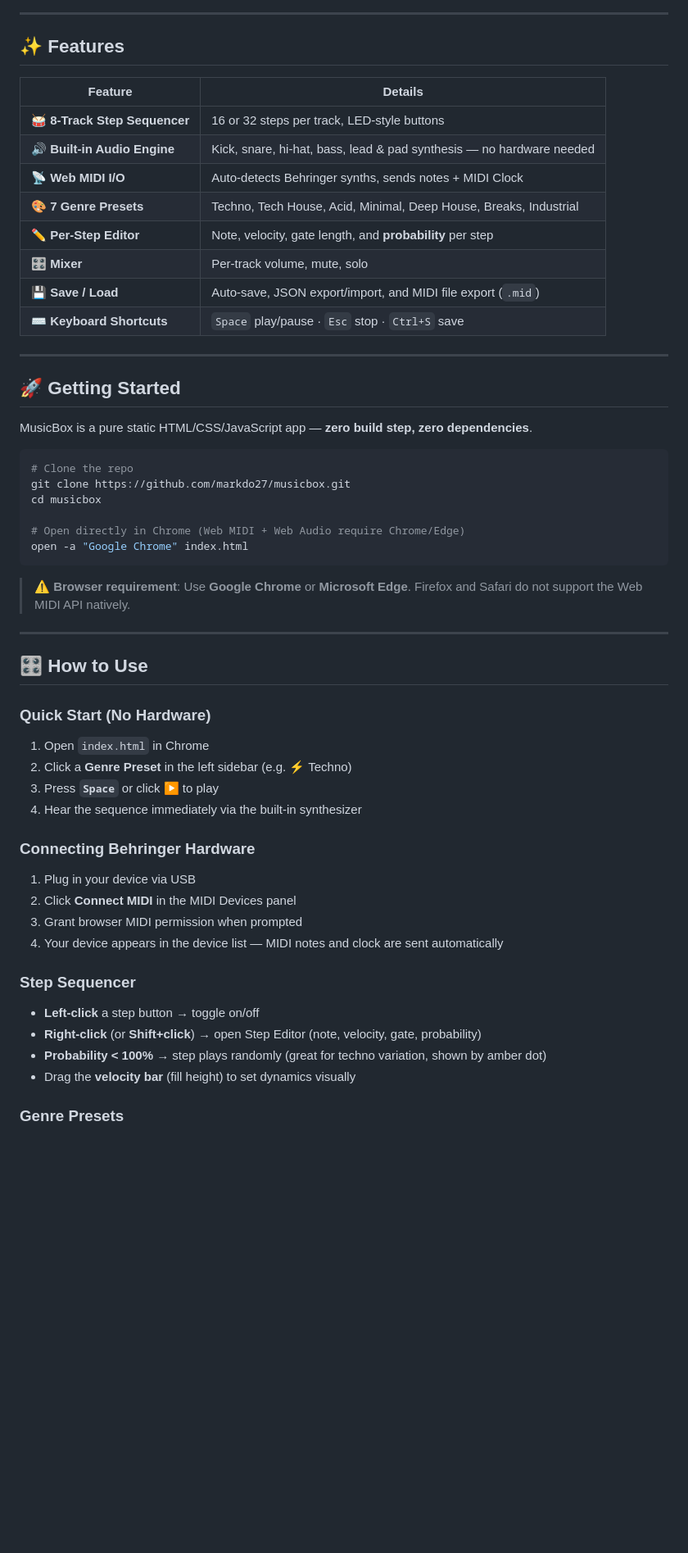
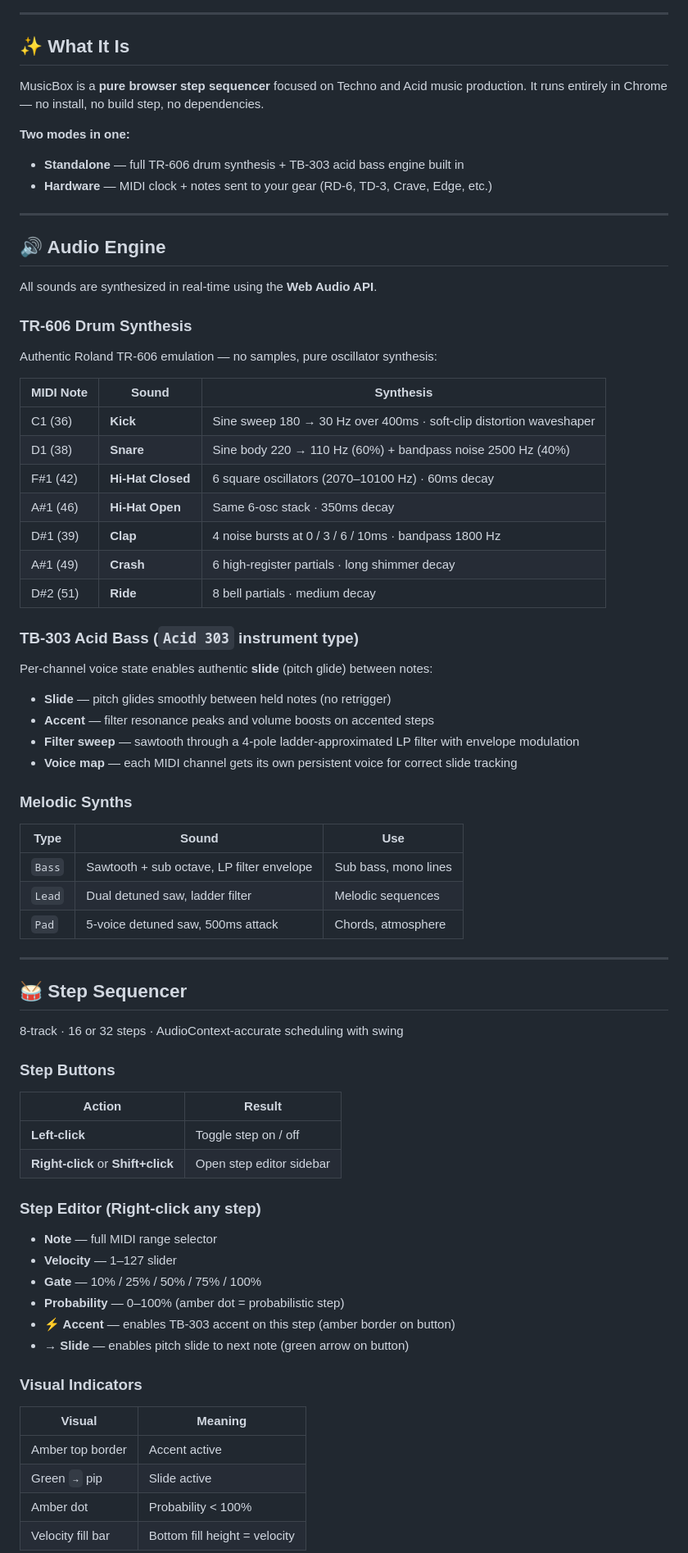
Before and after one commit to markdo27/musicbox, a Markdown page: README.md, the part around one of its changes. Shown at 82% size. GitHub-like rendering; blank space fills up the shorter version.

Commit message:
docs: rewrite README for Techno/Acid focus - TR-606, TB-303, accent/slide, hardware sync

````diff
--- a/README.md
+++ b/README.md
@@ -17,60 +15,79 @@
 
 ---
 
-## ✨ Features
+## ✨ What It Is
 
-| Feature | Details |
-|---|---|
-| 🥁 **8-Track Step Sequencer** | 16 or 32 steps per track, LED-style buttons |
-| 🔊 **Built-in Audio Engine** | Kick, snare, hi-hat, bass, lead & pad synthesis — no hardware needed |
-| 📡 **Web MIDI I/O** | Auto-detects Behringer synths, sends notes + MIDI Clock |
-| 🎨 **7 Genre Presets** | Techno, Tech House, Acid, Minimal, Deep House, Breaks, Industrial |
-| ✏️ **Per-Step Editor** | Note, velocity, gate length, and **probability** per step |
-| 🎛️ **Mixer** | Per-track volume, mute, solo |
-| 💾 **Save / Load** | Auto-save, JSON export/import, and MIDI file export (`.mid`) |
-| ⌨️ **Keyboard Shortcuts** | `Space` play/pause · `Esc` stop · `Ctrl+S` save |
+MusicBox is a **pure browser step sequencer** focused on Techno and Acid music production. It runs entirely in Chrome — no install, no build step, no dependencies.
+
+**Two modes in one:**
+- **Standalone** — full TR-606 drum synthesis + TB-303 acid bass engine built in
+- **Hardware** — MIDI clock + notes sent to your gear (RD-6, TD-3, Crave, Edge, etc.)
 
 ---
 
-## 🚀 Getting Started
+## 🔊 Audio Engine
 
-MusicBox is a pure static HTML/CSS/JavaScript app — **zero build step, zero dependencies**.
+All sounds are synthesized in real-time using the **Web Audio API**.
 
-```bash
-# Clone the repo
-git clone https://github.com/markdo27/musicbox.git
-cd musicbox
+### TR-606 Drum Synthesis
 
-# Open directly in Chrome (Web MIDI + Web Audio require Chrome/Edge)
-open -a "Google Chrome" index.html
-```
+Authentic Roland TR-606 emulation — no samples, pure oscillator synthesis:
 
-> **⚠️ Browser requirement**: Use **Google Chrome** or **Microsoft Edge**. Firefox and Safari do not support the Web MIDI API natively.
+| MIDI Note | Sound | Synthesis |
+|---|---|---|
+| C1 (36) | **Kick** | Sine sweep 180 → 30 Hz over 400ms · soft-clip distortion waveshaper |
+| D1 (38) | **Snare** | Sine body 220 → 110 Hz (60%) + bandpass noise 2500 Hz (40%) |
+| F#1 (42) | **Hi-Hat Closed** | 6 square oscillators (2070–10100 Hz) · 60ms decay |
+| A#1 (46) | **Hi-Hat Open** | Same 6-osc stack · 350ms decay |
+| D#1 (39) | **Clap** | 4 noise bursts at 0 / 3 / 6 / 10ms · bandpass 1800 Hz |
+| A#1 (49) | **Crash** | 6 high-register partials · long shimmer decay |
+| D#2 (51) | **Ride** | 8 bell partials · medium decay |
+
+### TB-303 Acid Bass (`Acid 303` instrument type)
+
+Per-channel voice state enables authentic **slide** (pitch glide) between notes:
+
+- **Slide** — pitch glides smoothly between held notes (no retrigger)
+- **Accent** — filter resonance peaks and volume boosts on accented steps
+- **Filter sweep** — sawtooth through a 4-pole ladder-approximated LP filter with envelope modulation
+- **Voice map** — each MIDI channel gets its own persistent voice for correct slide tracking
+
+### Melodic Synths
+
+| Type | Sound | Use |
+|---|---|---|
+| `Bass` | Sawtooth + sub octave, LP filter envelope | Sub bass, mono lines |
+| `Lead` | Dual detuned saw, ladder filter | Melodic sequences |
+| `Pad` | 5-voice detuned saw, 500ms attack | Chords, atmosphere |
 
 ---
 
-## 🎛️ How to Use
+## 🥁 Step Sequencer
 
-### Quick Start (No Hardware)
+8-track · 16 or 32 steps · AudioContext-accurate scheduling with swing
 
-1. Open `index.html` in Chrome
-2. Click a **Genre Preset** in the left sidebar (e.g. ⚡ Techno)
-3. Press **`Space`** or click **▶** to play
-4. Hear the sequence immediately via the built-in synthesizer
+### Step Buttons
 
-### Connecting Behringer Hardware
+| Action | Result |
+|---|---|
+| **Left-click** | Toggle step on / off |
+| **Right-click** or **Shift+click** | Open step editor sidebar |
 
-1. Plug in your device via USB
-2. Click **Connect MIDI** in the MIDI Devices panel
-3. Grant browser MIDI permission when prompted
-4. Your device appears in the device list — MIDI notes and clock are sent automatically
+### Step Editor (Right-click any step)
 
-### Step Sequencer
+- **Note** — full MIDI range selector
+- **Velocity** — 1–127 slider
+- **Gate** — 10% / 25% / 50% / 75% / 100%
+- **Probability** — 0–100% (amber dot = probabilistic step)
+- **⚡ Accent** — enables TB-303 accent on this step (amber border on button)
+- **→ Slide** — enables pitch slide to next note (green arrow on button)
 
-- **Left-click** a step button → toggle on/off
-- **Right-click** (or **Shift+click**) → open Step Editor (note, velocity, gate, probability)
-- **Probability < 100%** → step plays randomly (great for techno variation, shown by amber dot)
-- Drag the **velocity bar** (fill height) to set dynamics visually
+### Visual Indicators
 
-### Genre Presets
+| Visual | Meaning |
+|---|---|
+| Amber top border | Accent active |
+| Green `→` pip | Slide active |
+| Amber dot | Probability < 100% |
+| Velocity fill bar | Bottom fill height = velocity |
 
````
Also changed, not shown: other parts of README.md (+91 -92 lines).
